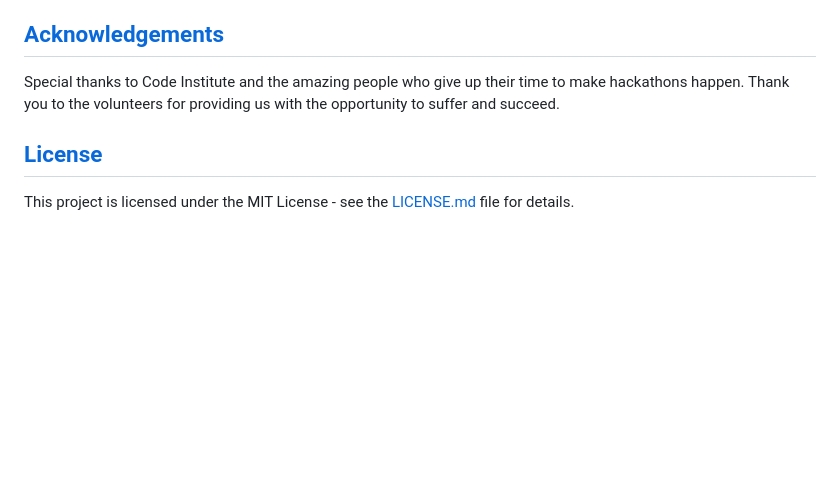
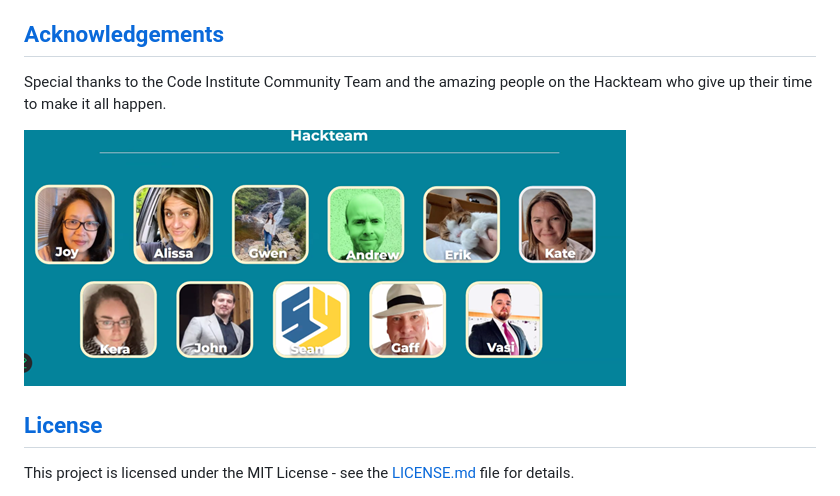
Before and after one commit to ShaAnder/elevate_hackathon_2024, a Markdown page: README.md, the part around the change. Rendered like a GitHub page; pictures changed too: static/images/read-me-images/hackteem.png (added); blank space fills up the shorter version.

Commit message:
Add images to README.md file

```diff
--- a/README.md
+++ b/README.md
@@ -127,9 +127,9 @@ Below are noteworthy resources and inspirational materials:
 
 ## [Acknowledgements](#acknowledgements)
 
-Special thanks to Code Institute and the amazing people who give up their time to make hackathons happen. Thank you to the volunteers for providing us with the opportunity to suffer and succeed.
+Special thanks to the Code Institute Community Team and the amazing people on the Hackteam who give up their time to make it all happen.
 
-<!-- ![CI Volunteers Image]() -->
+![CI Volunteers Image](static/images/read-me-images/hackteem.png)
 
 ## [License](#license)
 
```
